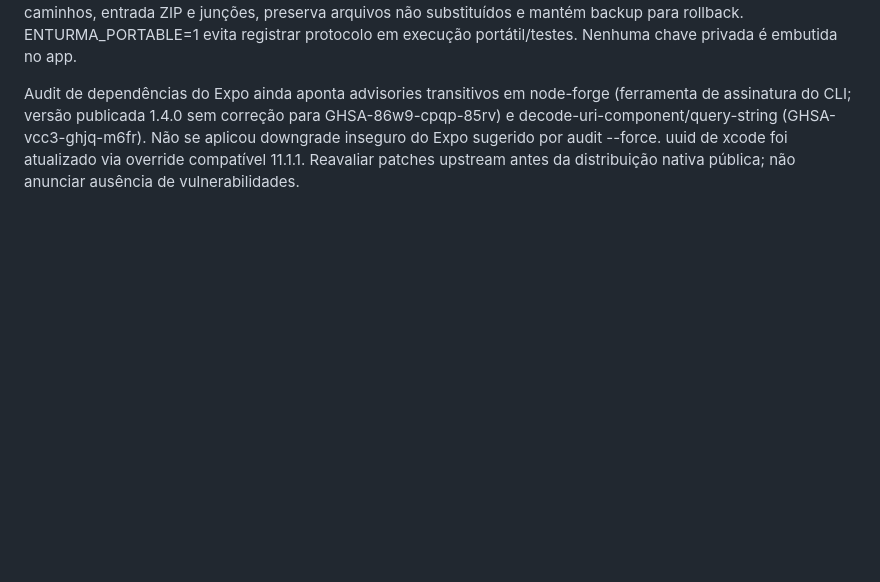
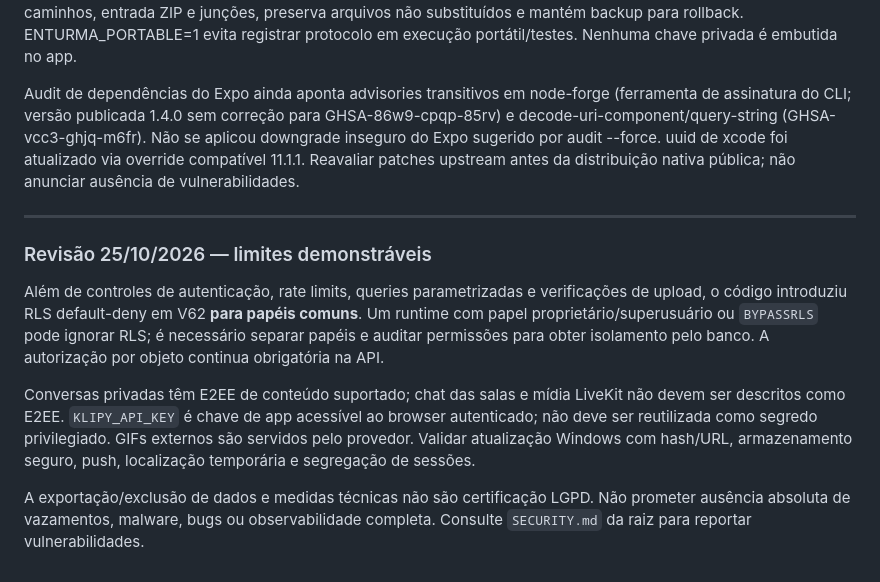
Before and after one commit to luizcordeiro155/Enturma, a Markdown page: docs/SECURITY.md, the part around the change. GitHub-like rendering; blank space fills up the shorter version.

Commit message:
docs: update SECURITY.md for current Enturma behavior

```diff
--- a/docs/SECURITY.md
+++ b/docs/SECURITY.md
@@ -25,3 +25,13 @@ A UI administrativa permite revisar evidências, registrar sanção com requestI
 Electron mantém contextIsolation/sandbox, sem nodeIntegration. IPC exige main frame da janela/origem autorizada. Manifesto/ZIP exigem HTTPS, origem idêntica, tamanho limitado e SHA-256; sem redirects. Instalador valida caminhos, entrada ZIP e junções, preserva arquivos não substituídos e mantém backup para rollback. ENTURMA_PORTABLE=1 evita registrar protocolo em execução portátil/testes. Nenhuma chave privada é embutida no app.
 
 Audit de dependências do Expo ainda aponta advisories transitivos em node-forge (ferramenta de assinatura do CLI; versão publicada 1.4.0 sem correção para GHSA-86w9-cpqp-85rv) e decode-uri-component/query-string (GHSA-vcc3-ghjq-m6fr). Não se aplicou downgrade inseguro do Expo sugerido por audit --force. uuid de xcode foi atualizado via override compatível 11.1.1. Reavaliar patches upstream antes da distribuição nativa pública; não anunciar ausência de vulnerabilidades.
+
+---
+
+### Revisão 25/10/2026 — limites demonstráveis
+
+Além de controles de autenticação, rate limits, queries parametrizadas e verificações de upload, o código introduziu RLS default-deny em V62 **para papéis comuns**. Um runtime com papel proprietário/superusuário ou `BYPASSRLS` pode ignorar RLS; é necessário separar papéis e auditar permissões para obter isolamento pelo banco. A autorização por objeto continua obrigatória na API.
+
+Conversas privadas têm E2EE de conteúdo suportado; chat das salas e mídia LiveKit não devem ser descritos como E2EE. `KLIPY_API_KEY` é chave de app acessível ao browser autenticado; não deve ser reutilizada como segredo privilegiado. GIFs externos são servidos pelo provedor. Validar atualização Windows com hash/URL, armazenamento seguro, push, localização temporária e segregação de sessões.
+
+A exportação/exclusão de dados e medidas técnicas não são certificação LGPD. Não prometer ausência absoluta de vazamentos, malware, bugs ou observabilidade completa. Consulte `SECURITY.md` da raiz para reportar vulnerabilidades.
```
